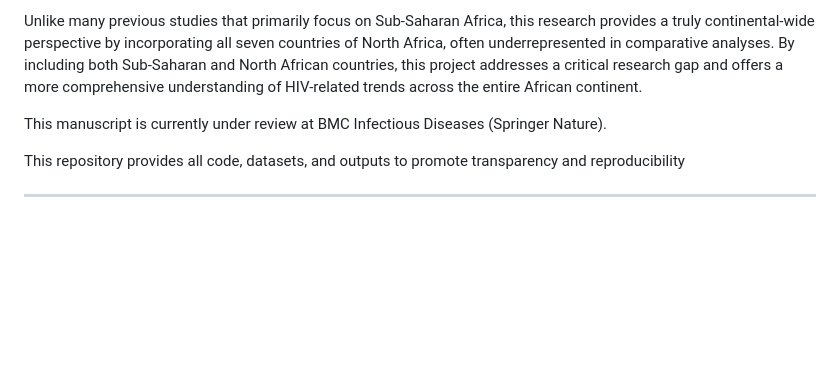
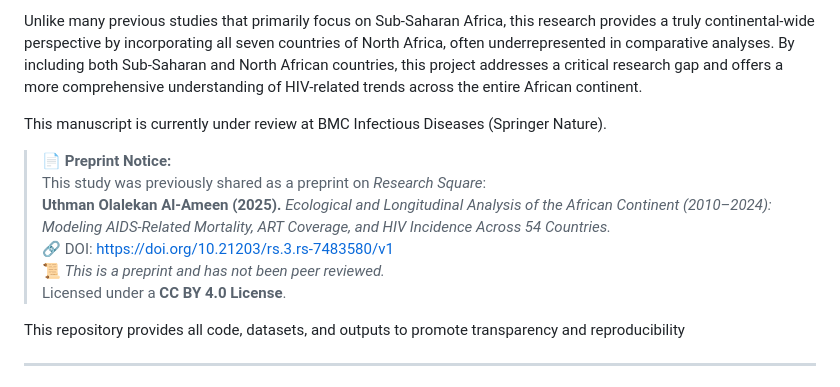
Before and after one commit to uthmanolanase/HIV-Continental-Study-Africa, a Markdown page: README.md, the part around the change. Rendered like a GitHub page; blank space fills up the shorter version.

```diff
--- a/README.md
+++ b/README.md
@@ -15,6 +15,13 @@ This project presents a comprehensive longitudinal analysis of HIV-related indic
 Unlike many previous studies that primarily focus on Sub-Saharan Africa, this research provides a truly continental-wide perspective by incorporating all seven countries of North Africa, often underrepresented in comparative analyses. By including both Sub-Saharan and North African countries, this project addresses a critical research gap and offers a more comprehensive understanding of HIV-related trends across the entire African continent.
 
 This manuscript is currently under review at BMC Infectious Diseases (Springer Nature).
+
+> 📄 **Preprint Notice:**
+> This study was previously shared as a preprint on *Research Square*:
+> **Uthman Olalekan Al-Ameen (2025).** *Ecological and Longitudinal Analysis of the African Continent (2010–2024): Modeling AIDS-Related Mortality, ART Coverage, and HIV Incidence Across 54 Countries.*
+> 🔗 DOI: [https://doi.org/10.21203/rs.3.rs-7483580/v1](https://doi.org/10.21203/rs.3.rs-7483580/v1)
+> 📜 *This is a preprint and has not been peer reviewed.*
+> Licensed under a **CC BY 4.0 License**.
 
 This repository provides all code, datasets, and outputs to promote transparency and reproducibility
 
```
